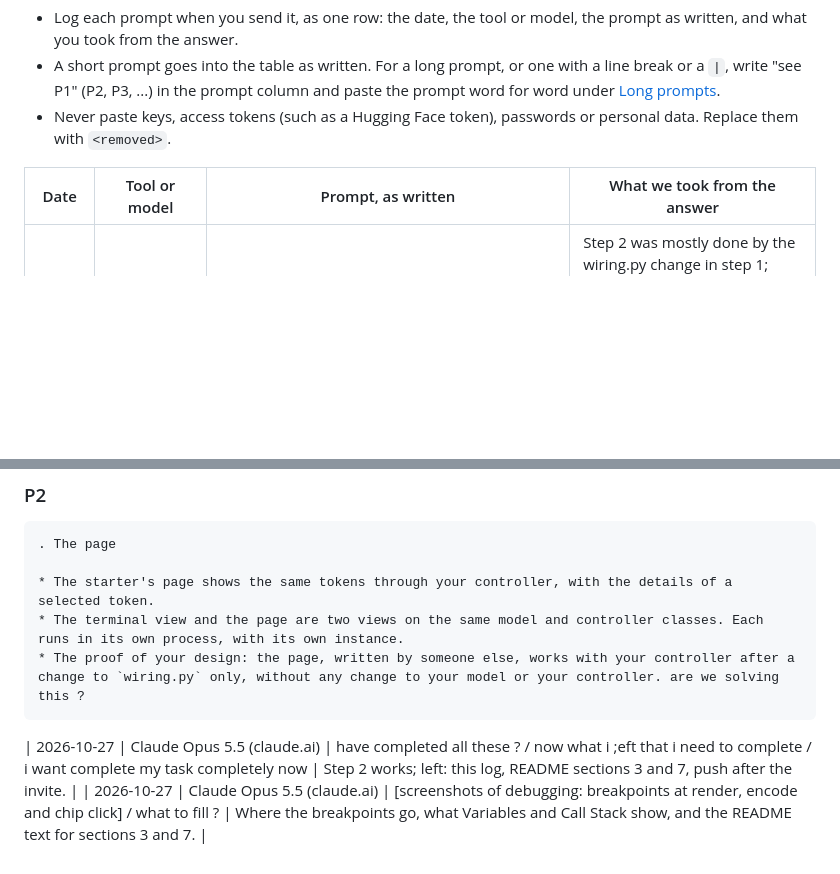
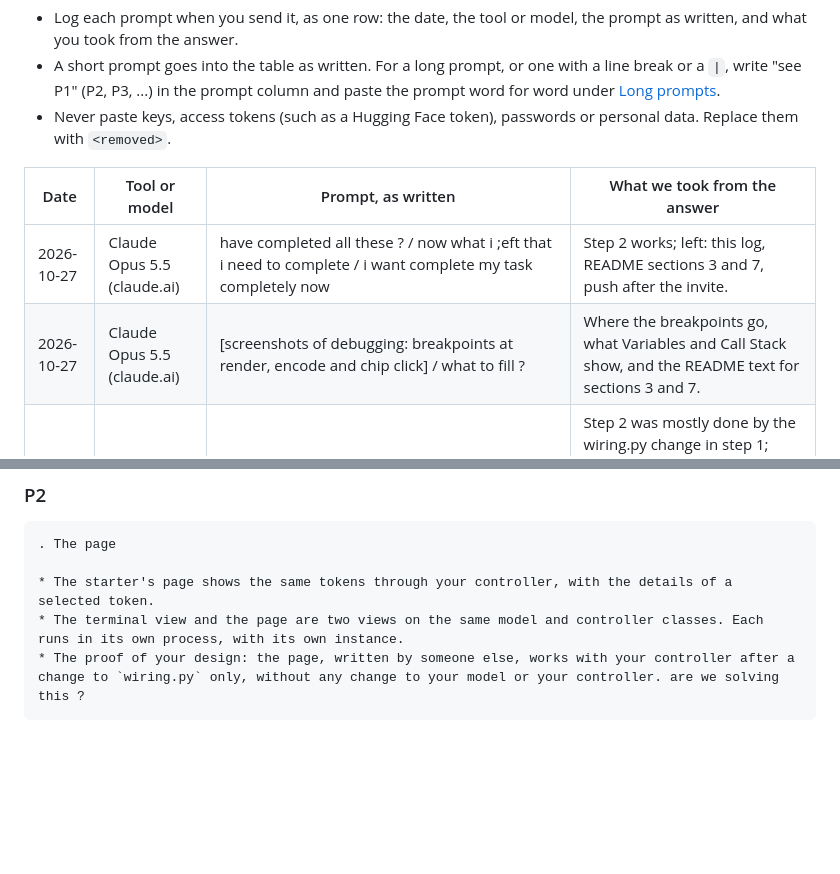
Before and after one commit to shanmughapriya234-wq/agentic_ai_token_viewer_starter, a Markdown page: AI_USAGE.md, 2 parts joined by grey strips. GitHub-like rendering; blank space fills up the shorter version.

Commit message:
AI log: rows into the table

`````diff
--- a/AI_USAGE.md
+++ b/AI_USAGE.md
@@ -8,6 +8,8 @@ Every prompt to a coding agent or a chatbot about this project goes here. Asking
 
 | Date | Tool or model | Prompt, as written | What we took from the answer |
 |---|---|---|---|
+| 2026-10-27 | Claude Opus 5.5 (claude.ai) | have completed all these ? / now what i ;eft that i need to complete / i want complete my task completely now | Step 2 works; left: this log, README sections 3 and 7, push after the invite. |
+| 2026-10-27 | Claude Opus 5.5 (claude.ai) | [screenshots of debugging: breakpoints at render, encode and chip click] / what to fill ? | Where the breakpoints go, what Variables and Call Stack show, and the README text for sections 3 and 7. |
 | 2026-10-26 | Claude Opus 5.5 (claude.ai) | see P1 | Step 2 was mostly done by the wiring.py change in step 1; what remained: check the page, prove the separate processes, make a wiring.py-only commit, update the README. |
 | 2026-10-26 | Claude Opus 5.5 (claude.ai) | [screenshot of VS Code: wiring.py still returning FakeController()] | Our clone did not have step 1 yet; check `git remote -v`, then `git pull`. |
 | 2026-10-26 | Claude Opus 5.5 (claude.ai) | https://github.com/shanmughapriya234-wq/agentic_ai_token_viewer_starter.git this the update git check this | Step 1 was on GitHub (commit 6da92be), but wiring.py changed in the same commit as model and controller, so the proof needed its own commit. |
@@ -51,5 +53,3 @@ now this is been done now 2. The page
 * The terminal view and the page are two views on the same model and controller classes. Each runs in its own process, with its own instance.
 * The proof of your design: the page, written by someone else, works with your controller after a change to `wiring.py` only, without any change to your model or your controller. are we solving this ?
 ````
-   | 2026-10-27 | Claude Opus 5.5 (claude.ai) | have completed all these ? / now what i ;eft that i need to complete / i want complete my task completely now | Step 2 works; left: this log, README sections 3 and 7, push after the invite. |
-      | 2026-10-27 | Claude Opus 5.5 (claude.ai) | [screenshots of debugging: breakpoints at render, encode and chip click] / what to fill ? | Where the breakpoints go, what Variables and Call Stack show, and the README text for sections 3 and 7. |
`````
